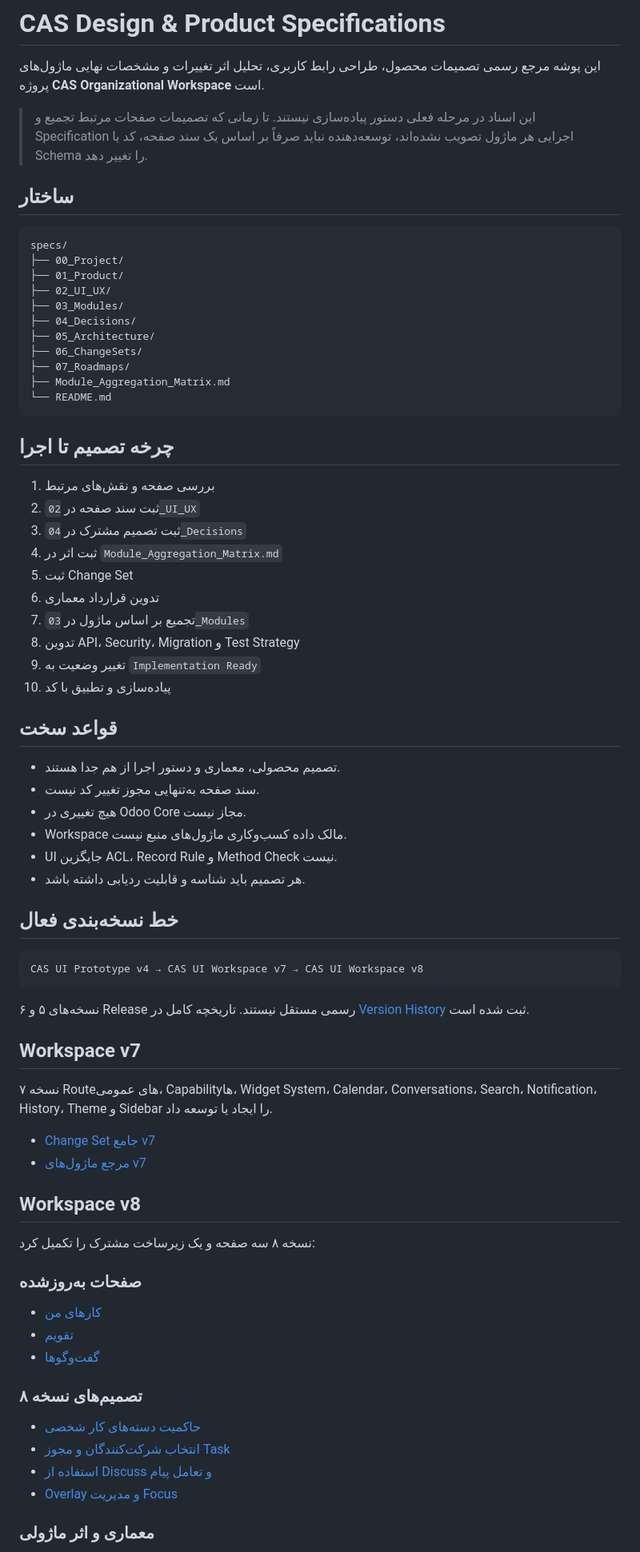
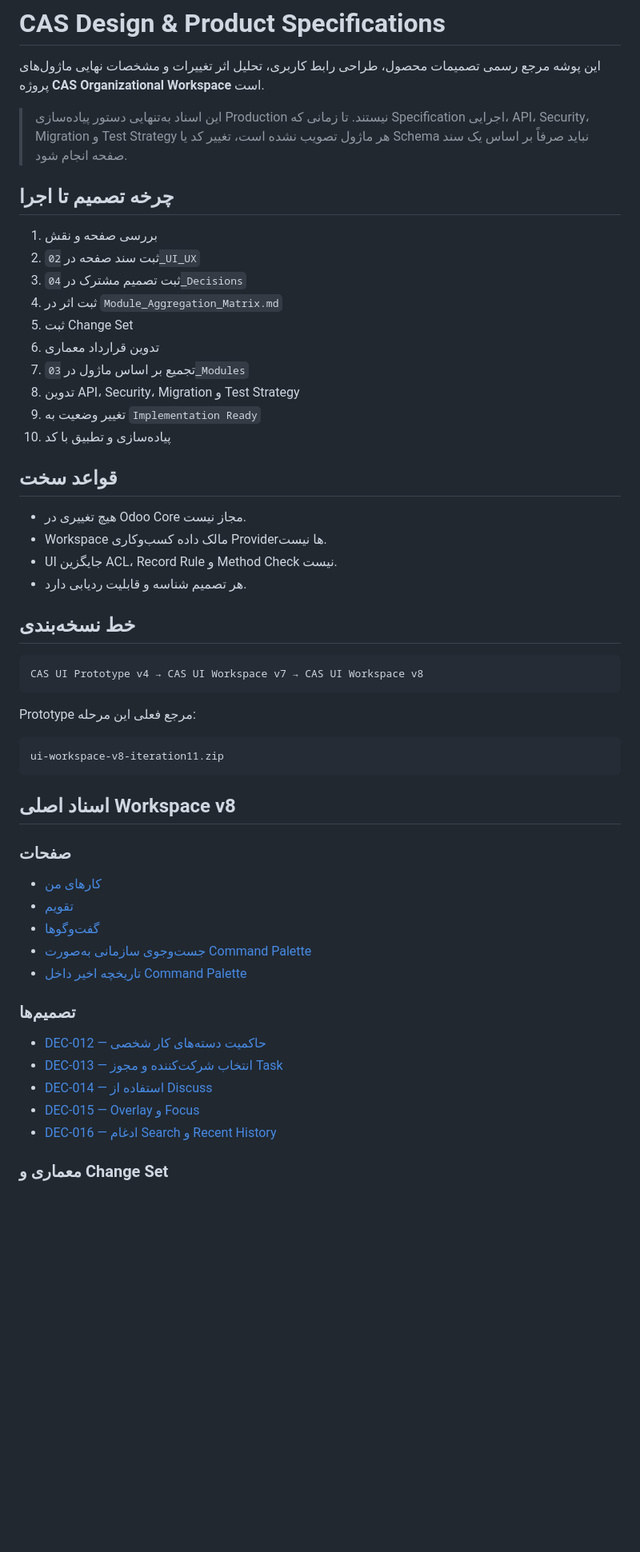
Before and after one commit to mortezanazari-hub/cas-odoo-custom-addons, a Markdown page: specs/README.md, the part around one of its changes. Shown at 80% size. GitHub-like rendering; blank space fills up the shorter version.

Commit message:
docs(specs): update workspace v8 final iteration references

````diff
--- a/specs/README.md
+++ b/specs/README.md
@@ -2,27 +2,11 @@
 
 این پوشه مرجع رسمی تصمیمات محصول، طراحی رابط کاربری، تحلیل اثر تغییرات و مشخصات نهایی ماژول‌های پروژه **CAS Organizational Workspace** است.
 
-> این اسناد در مرحله فعلی دستور پیاده‌سازی نیستند. تا زمانی که تصمیمات صفحات مرتبط تجمیع و Specification اجرایی هر ماژول تصویب نشده‌اند، توسعه‌دهنده نباید صرفاً بر اساس یک سند صفحه، کد یا Schema را تغییر دهد.
-
-## ساختار
-
-```text
-specs/
-├── 00_Project/
-├── 01_Product/
-├── 02_UI_UX/
-├── 03_Modules/
-├── 04_Decisions/
-├── 05_Architecture/
-├── 06_ChangeSets/
-├── 07_Roadmaps/
-├── Module_Aggregation_Matrix.md
-└── README.md
-```
+> این اسناد به‌تنهایی دستور پیاده‌سازی Production نیستند. تا زمانی که Specification اجرایی، API، Security، Migration و Test Strategy هر ماژول تصویب نشده است، تغییر کد یا Schema نباید صرفاً بر اساس یک سند صفحه انجام شود.
 
 ## چرخه تصمیم تا اجرا
 
-1. بررسی صفحه و نقش‌های مرتبط
+1. بررسی صفحه و نقش
 2. ثبت سند صفحه در `02_UI_UX`
 3. ثبت تصمیم مشترک در `04_Decisions`
 4. ثبت اثر در `Module_Aggregation_Matrix.md`
@@ -35,44 +19,40 @@ specs/
 
 ## قواعد سخت
 
-- تصمیم محصولی، معماری و دستور اجرا از هم جدا هستند.
-- سند صفحه به‌تنهایی مجوز تغییر کد نیست.
 - هیچ تغییری در Odoo Core مجاز نیست.
-- Workspace مالک داده کسب‌وکاری ماژول‌های منبع نیست.
+- Workspace مالک داده کسب‌وکاری Providerها نیست.
 - UI جایگزین ACL، Record Rule و Method Check نیست.
-- هر تصمیم باید شناسه و قابلیت ردیابی داشته باشد.
+- هر تصمیم شناسه و قابلیت ردیابی دارد.
 
-## خط نسخه‌بندی فعال
+## خط نسخه‌بندی
 
 ```text
 CAS UI Prototype v4 → CAS UI Workspace v7 → CAS UI Workspace v8
 ```
 
-نسخه‌های ۵ و ۶ Release رسمی مستقل نیستند. تاریخچه کامل در [Version History](00_Project/Version_History.md) ثبت شده است.
+Prototype مرجع فعلی این مرحله:
 
-## Workspace v7
+```text
+ui-workspace-v8-iteration11.zip
+```
 
-نسخه ۷ Routeهای عمومی، Capabilityها، Widget System، Calendar، Conversations، Search، Notification، History، Theme و Sidebar را ایجاد یا توسعه داد.
+## اسناد اصلی Workspace v8
 
-- [Change Set جامع v7](06_ChangeSets/CS-WORKSPACE-V7.md)
-- [مرجع ماژول‌های v7](03_Modules/V7_Module_Impact_And_New_Modules.md)
-
-## Workspace v8
-
-نسخه ۸ سه صفحه و یک زیرساخت مشترک را تکمیل کرد:
-
-### صفحات به‌روزشده
+### صفحات
 
 - [کارهای من](02_UI_UX/Employee/Personal_Tasks.md)
 - [تقویم](02_UI_UX/Employee/Calendar.md)
 - [گفت‌وگوها](02_UI_UX/Employee/Conversations.md)
+- [جست‌وجوی سازمانی به‌صورت Command Palette](02_UI_UX/Employee/Global_Search.md)
+- [تاریخچه اخیر داخل Command Palette](02_UI_UX/Employee/Recent_History.md)
 
-### تصمیم‌های نسخه ۸
+### تصمیم‌ها
 
-- [حاکمیت دسته‌های کار شخصی](04_Decisions/DEC-012-Personal-Task-Category-Governance.md)
-- [انتخاب شرکت‌کنندگان و مجوز Task](04_Decisions/DEC-013-Calendar-Attendee-Selection-And-Assignment-Authorization.md)
-- [استفاده از Discuss و تعامل پیام](04_Decisions/DEC-014-Discuss-Reuse-And-Message-Interaction.md)
-- [Overlay و مدیریت Focus](04_Decisions/DEC-015-Overlay-Layering-And-Focus-Management.md)
+- [DEC-012 — حاکمیت دسته‌های کار شخصی](04_Decisions/DEC-012-Personal-Task-Category-Governance.md)
+- [DEC-013 — انتخاب شرکت‌کننده و مجوز Task](04_Decisions/DEC-013-Calendar-Attendee-Selection-And-Assignment-Authorization.md)
+- [DEC-014 — استفاده از Discuss](04_Decisions/DEC-014-Discuss-Reuse-And-Message-Interaction.md)
+- [DEC-015 — Overlay و Focus](04_Decisions/DEC-015-Overlay-Layering-And-Focus-Management.md)
+- [DEC-016 — ادغام Search و Recent History](04_Decisions/DEC-016-Search-And-Recent-History-Consolidation.md)
 
-### معماری و اثر ماژولی
+### معماری و Change Set
 
````
Also changed, not shown: other parts of specs/README.md (+18 -16 lines).
